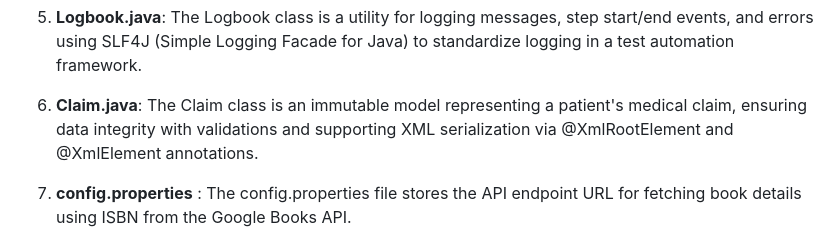
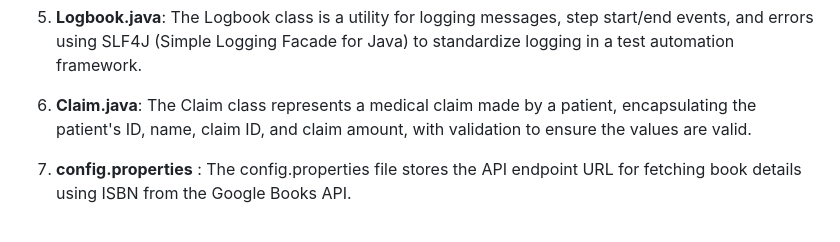
Before and after one commit to nishtha47/ETL_Project_Data, a Markdown page: README.md, the part around the change. Rendered like a GitHub page.

```diff
--- a/README.md
+++ b/README.md
@@ -291,7 +291,7 @@ ________________________________________
 
 5. **Logbook.java**: The Logbook class is a utility for logging messages, step start/end events, and errors using SLF4J (Simple Logging Facade for Java) to standardize logging in a test automation framework.
 
-7. **Claim.java**: The Claim class is an immutable model representing a patient's medical claim, ensuring data integrity with validations and supporting XML serialization via @XmlRootElement and @XmlElement annotations.
+7. **Claim.java**: The Claim class represents a medical claim made by a patient, encapsulating the patient's ID, name, claim ID, and claim amount, with validation to ensure the values are valid.
 
 8. **config.properties** : The config.properties file stores the API endpoint URL for fetching book details using ISBN from the Google Books API.
 
```
